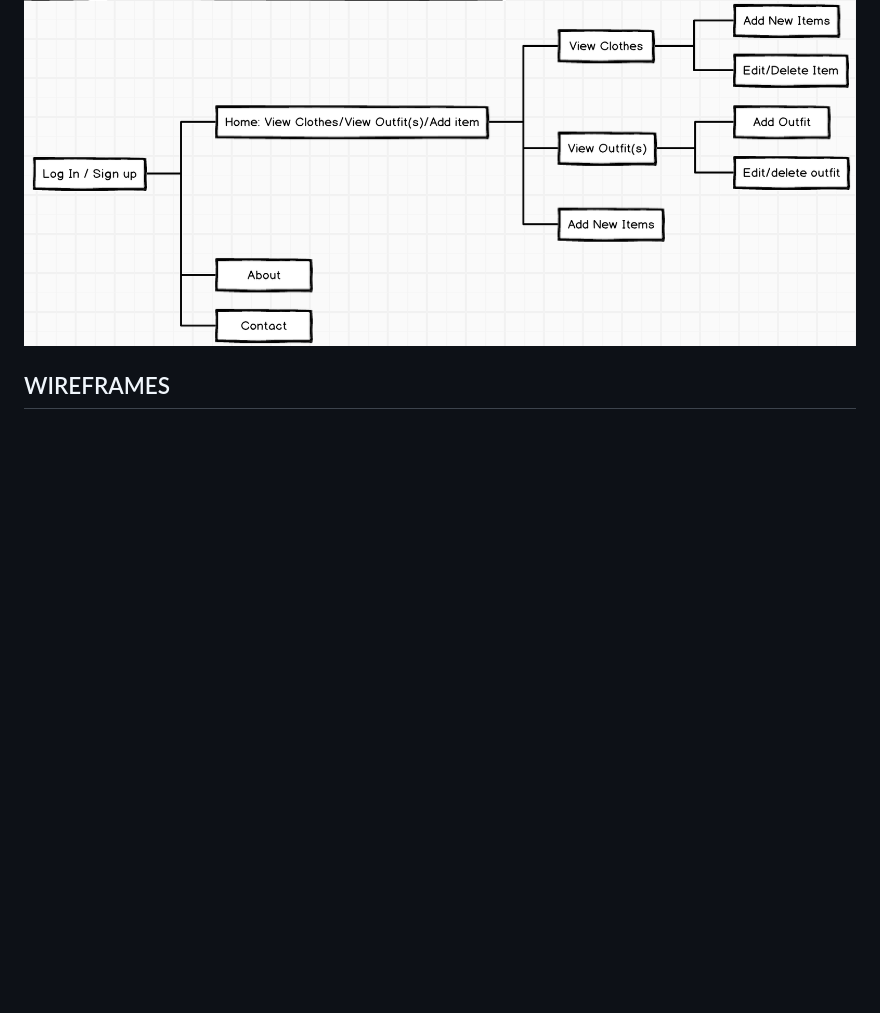
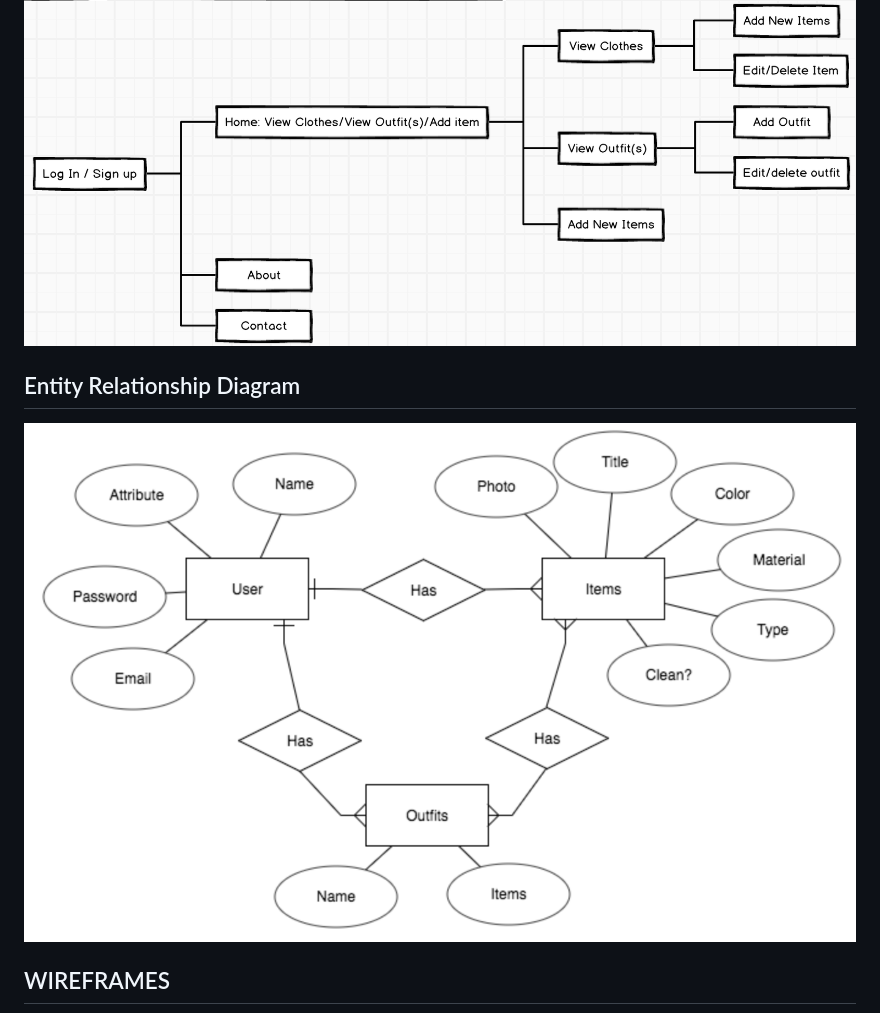
Before and after one commit to DaveShaffer/WDI6-outfttr, a Markdown page: README.md, the part around the change. Drawn GitHub-style; pictures changed too: images/ERD.png (added); blank space fills up the shorter version.

Commit message:
added ERD to README

```diff
--- a/README.md
+++ b/README.md
@@ -49,6 +49,10 @@ New users create an account and build a database (closet) of pant, shirts, dress
 
 ![Site Map](https://github.com/DaveShaffer/WDI6-outFttr/blob/master/images/SiteMap.png)
 
+## Entity Relationship Diagram
+
+![ERD](https://github.com/DaveShaffer/WDI6-outFttr/blob/master/images/ERD.png)
+
 ## WIREFRAMES
 
 ![Signup Page](https://github.com/DaveShaffer/WDI6-outFttr/blob/master/images/SignupPage.png)
```
